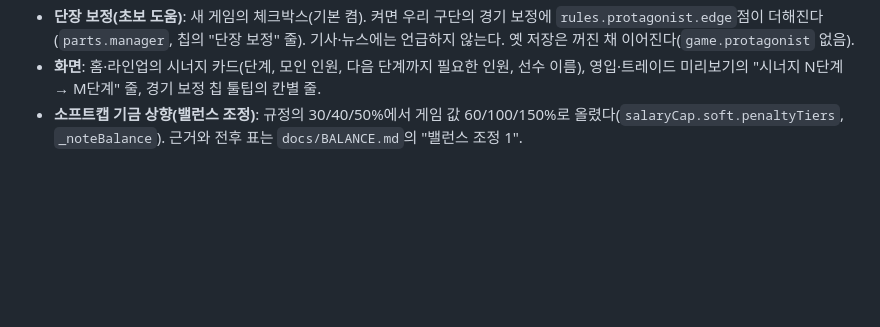
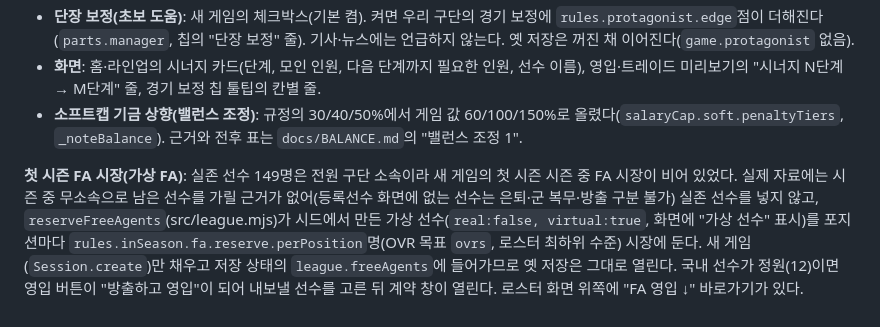
Before and after one commit to changgew-ops/first-pr-practice, a Markdown page: docs/GAME_DESIGN.md, the part around the change. GitHub-like rendering; blank space fills up the shorter version.

Commit message:
WIP: FA market work in progress
Co-Authored-By: Claude Sonnet 5.5 <noreply@anthropic.com>
Claude-Session: https://claude.ai/code/session_01GqwKuwsJ5VsQjc2XADjCyR

```diff
--- a/docs/GAME_DESIGN.md
+++ b/docs/GAME_DESIGN.md
@@ -584,3 +584,5 @@ MVP 원칙: 모든 선수는 2D 카드로 시작하고, 3D는 선택 기능으
 - **단장 보정(초보 도움)**: 새 게임의 체크박스(기본 켬). 켜면 우리 구단의 경기 보정에 `rules.protagonist.edge`점이 더해진다(`parts.manager`, 칩의 "단장 보정" 줄). 기사·뉴스에는 언급하지 않는다. 옛 저장은 꺼진 채 이어진다(`game.protagonist` 없음).
 - **화면**: 홈·라인업의 시너지 카드(단계, 모인 인원, 다음 단계까지 필요한 인원, 선수 이름), 영입·트레이드 미리보기의 "시너지 N단계 → M단계" 줄, 경기 보정 칩 툴팁의 칸별 줄.
 - **소프트캡 기금 상향(밸런스 조정)**: 규정의 30/40/50%에서 게임 값 60/100/150%로 올렸다(`salaryCap.soft.penaltyTiers`, `_noteBalance`). 근거와 전후 표는 `docs/BALANCE.md`의 "밸런스 조정 1".
+
+**첫 시즌 FA 시장(가상 FA)**: 실존 선수 149명은 전원 구단 소속이라 새 게임의 첫 시즌 시즌 중 FA 시장이 비어 있었다. 실제 자료에는 시즌 중 무소속으로 남은 선수를 가릴 근거가 없어(등록선수 화면에 없는 선수는 은퇴·군 복무·방출 구분 불가) 실존 선수를 넣지 않고, `reserveFreeAgents`(src/league.mjs)가 시드에서 만든 가상 선수(`real:false, virtual:true`, 화면에 "가상 선수" 표시)를 포지션마다 `rules.inSeason.fa.reserve.perPosition`명(OVR 목표 `ovrs`, 로스터 최하위 수준) 시장에 둔다. 새 게임(`Session.create`)만 채우고 저장 상태의 `league.freeAgents`에 들어가므로 옛 저장은 그대로 열린다. 국내 선수가 정원(12)이면 영입 버튼이 "방출하고 영입"이 되어 내보낼 선수를 고른 뒤 계약 창이 열린다. 로스터 화면 위쪽에 "FA 영입 ↓" 바로가기가 있다.
```
